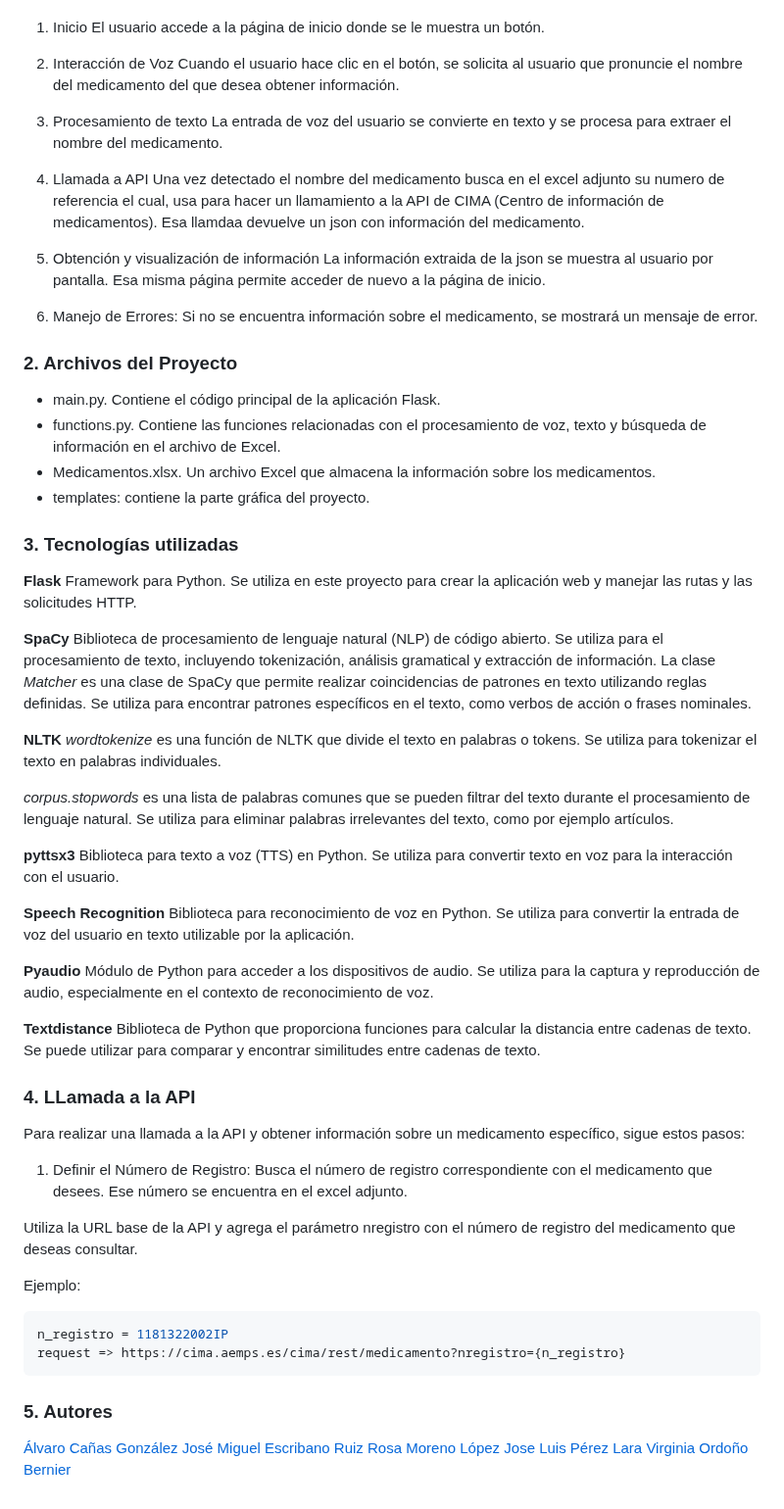
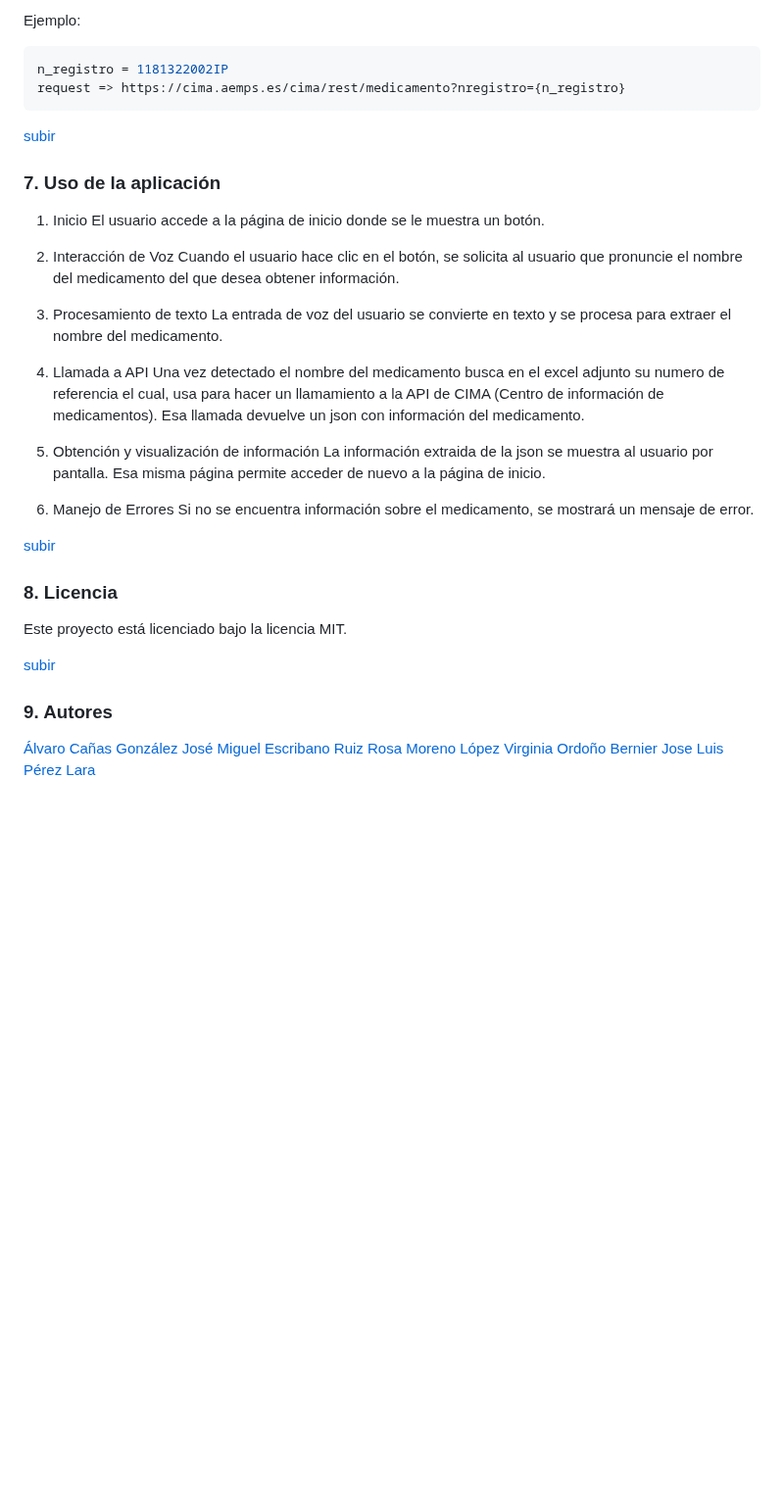
Before and after one commit to viorbe20/medical-leaflet-api-nlp, a Markdown page: readme.md, the part around one of its changes. Shown at 98% size. Drawn GitHub-style; blank space fills up the shorter version.

Commit message:
refact readme

````diff
--- a/readme.md
+++ b/readme.md
@@ -8,3 +74,11 @@ Esta aplicación en Flask permite a los usuarios obtener información sobre medi
+Ejemplo:
+```python
+n_registro = 1181322002IP
+request => https://cima.aemps.es/cima/rest/medicamento?nregistro={n_registro}
+```
+[subir](#contenido)
+
+### 7. Uso de la aplicación
 1. Inicio
 El usuario accede a la página de inicio donde se le muestra un botón.
 
@@ -15,63 +89,24 @@ Cuando el usuario hace clic en el botón, se solicita al usuario que pronuncie e
 La entrada de voz del usuario se convierte en texto y se procesa para extraer el nombre del medicamento.
 
 4. Llamada a API
-Una vez detectado el nombre del medicamento busca en el excel adjunto su numero de referencia el cual, usa para hacer un llamamiento a la API de CIMA (Centro de información de medicamentos). Esa llamdaa devuelve un json con información  del medicamento.
+Una vez detectado el nombre del medicamento busca en el excel adjunto su numero de referencia el cual, usa para hacer un llamamiento a la API de CIMA (Centro de información de medicamentos). Esa llamada devuelve un json con información  del medicamento.
 
 4. Obtención y visualización de información
 La información extraida de la json se muestra al usuario por pantalla. Esa misma página permite acceder de nuevo a la página de inicio.
 
-5. Manejo de Errores:
+5. Manejo de Errores
 Si no se encuentra información sobre el medicamento, se mostrará un mensaje de error.
 
-### 2. Archivos del Proyecto
-- main.py. Contiene el código principal de la aplicación Flask.
-- functions.py. Contiene las funciones relacionadas con el procesamiento de voz, texto y búsqueda de información en el archivo de Excel.
-- Medicamentos.xlsx. Un archivo Excel que almacena la información sobre los medicamentos.
-- templates: contiene la parte gráfica del proyecto.
+[subir](#contenido)
 
-### 3. Tecnologías utilizadas
-**Flask**
-Framework para Python. Se utiliza en este proyecto para crear la aplicación web y manejar las rutas y las solicitudes HTTP.
+### 8. Licencia
+Este proyecto está licenciado bajo la licencia MIT.
 
-**SpaCy**
-Biblioteca de procesamiento de lenguaje natural (NLP) de código abierto. Se utiliza para el procesamiento de texto, incluyendo tokenización, análisis gramatical y extracción de información. La clase _Matcher_ es una clase de SpaCy que permite realizar coincidencias de patrones en texto utilizando reglas definidas. Se utiliza para encontrar patrones específicos en el texto, como verbos de acción o frases nominales.
+[subir](#contenido)
 
-**NLTK**
-_wordtokenize_ es una función de NLTK que divide el texto en palabras o tokens. Se utiliza para tokenizar el texto en palabras individuales.
-
-_corpus.stopwords_ es una lista de palabras comunes que se pueden filtrar del texto durante el procesamiento de lenguaje natural.
-Se utiliza para eliminar palabras irrelevantes del texto, como por ejemplo artículos.
-
-**pyttsx3**
-Biblioteca para texto a voz (TTS) en Python. Se utiliza para convertir texto en voz para la interacción con el usuario.
-
-**Speech Recognition**
-Biblioteca para reconocimiento de voz en Python. Se utiliza para convertir la entrada de voz del usuario en texto utilizable por la aplicación.
-
-**Pyaudio**
-Módulo de Python para acceder a los dispositivos de audio. Se utiliza para la captura y reproducción de audio, especialmente en el contexto de reconocimiento de voz.
-
-**Textdistance**
-Biblioteca de Python que proporciona funciones para calcular la distancia entre cadenas de texto. Se puede utilizar para comparar y encontrar similitudes entre cadenas de texto.
-
-### 4. LLamada a la API
-
-Para realizar una llamada a la API y obtener información sobre un medicamento específico, sigue estos pasos:
-
-1. Definir el Número de Registro:
-Busca el número de registro correspondiente con el medicamento que desees. Ese número se encuentra en el excel adjunto.
-
-Utiliza la URL base de la API y agrega el parámetro nregistro con el número de registro del medicamento que deseas consultar.
-
-Ejemplo:
-```python
-n_registro = 1181322002IP
-request => https://cima.aemps.es/cima/rest/medicamento?nregistro={n_registro}
-```
-
-### 5. Autores
+### 9. Autores
 [Álvaro Cañas González](https://github.com/MameHub)
 [José Miguel Escribano Ruiz](https://github.com/JMER15)
 [Rosa Moreno López](https://github.com/rosaml96)
+[Virginia Ordoño Bernier](https://github.com/viorbe20)
 [Jose Luis Pérez Lara](https://github.com/JoseLuixrax)
-[Virginia Ordoño Bernier](https://github.com/viorbe20)
````
Also changed, not shown: other parts of readme.md (+69 -3 lines).
